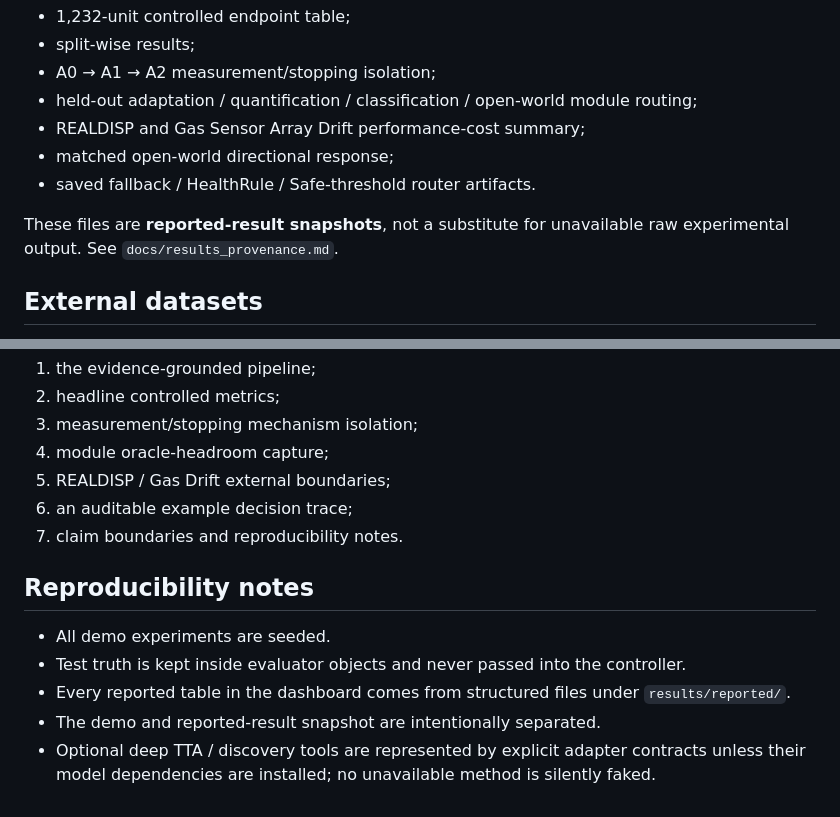
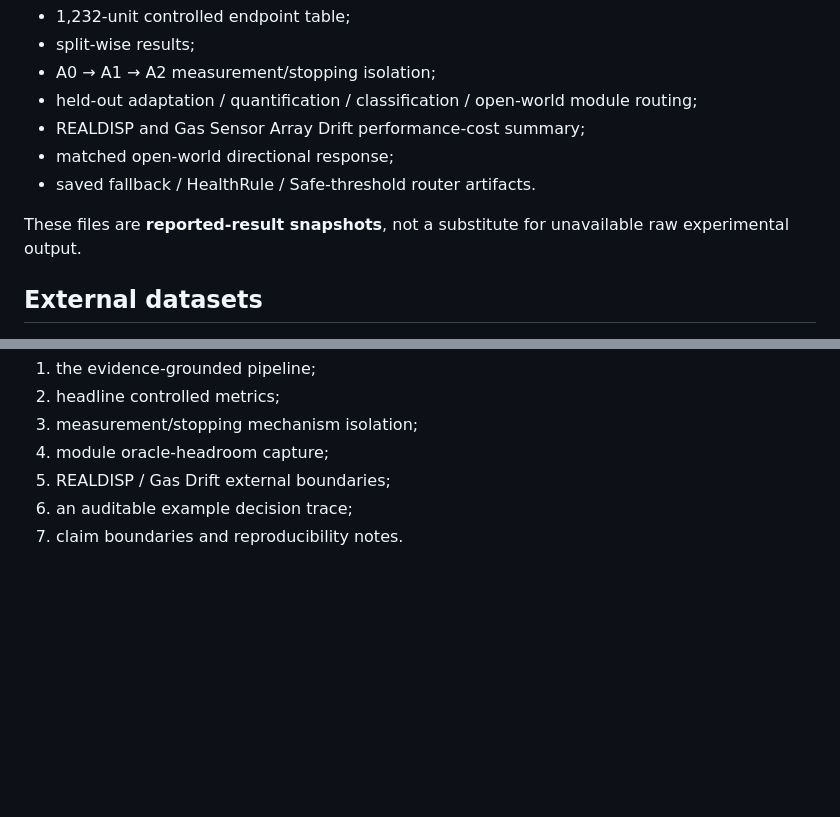
Before and after one commit to HaitianLiang/StatORCH, a Markdown page: README.md, 2 parts joined by grey strips. Drawn GitHub-style; blank space fills up the shorter version.

```diff
--- a/README.md
+++ b/README.md
@@ -123,7 +123,7 @@ See `examples/minimal_api.py` and `examples/custom_tool.py`.
 - matched open-world directional response;
 - saved fallback / HealthRule / Safe-threshold router artifacts.
 
-These files are **reported-result snapshots**, not a substitute for unavailable raw experimental output. See `docs/results_provenance.md`.
+These files are **reported-result snapshots**, not a substitute for unavailable raw experimental output.
 
 ## External datasets
 
@@ -156,11 +156,3 @@ The dashboard is static HTML/CSS/JS and does not require npm. It exposes:
 5. REALDISP / Gas Drift external boundaries;
 6. an auditable example decision trace;
 7. claim boundaries and reproducibility notes.
-
-## Reproducibility notes
-
-- All demo experiments are seeded.
-- Test truth is kept inside evaluator objects and never passed into the controller.
-- Every reported table in the dashboard comes from structured files under `results/reported/`.
-- The demo and reported-result snapshot are intentionally separated.
-- Optional deep TTA / discovery tools are represented by explicit adapter contracts unless their model dependencies are installed; no unavailable method is silently faked.
```
